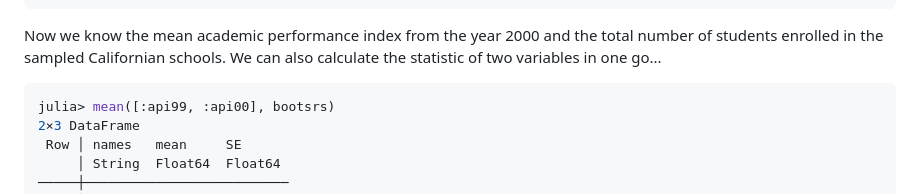
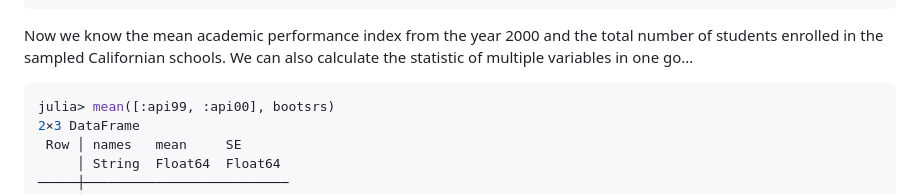
Before and after one commit to xKDR/Survey.jl, a Markdown page: README.md, the part around the change. Rendered like a GitHub page.

Commit message:
Rephrase
Co-authored-by: Ayush Patnaik <u6012645@anu.edu.au>

````diff
--- a/README.md
+++ b/README.md
@@ -86,7 +86,7 @@ julia> total(:enroll, bootsrs)
 
 Now we know the mean academic performance index from the year 2000 and the total
 number of students enrolled in the sampled Californian schools. We can also
-calculate the statistic of two variables in one go...
+calculate the statistic of multiple variables in one go...
 
 ```julia
 julia> mean([:api99, :api00], bootsrs)
````
